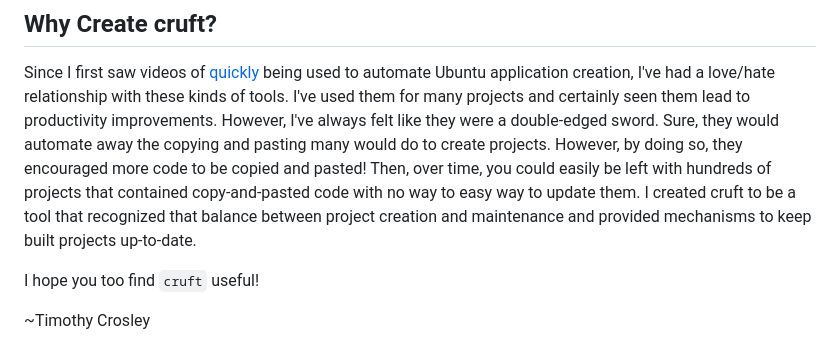
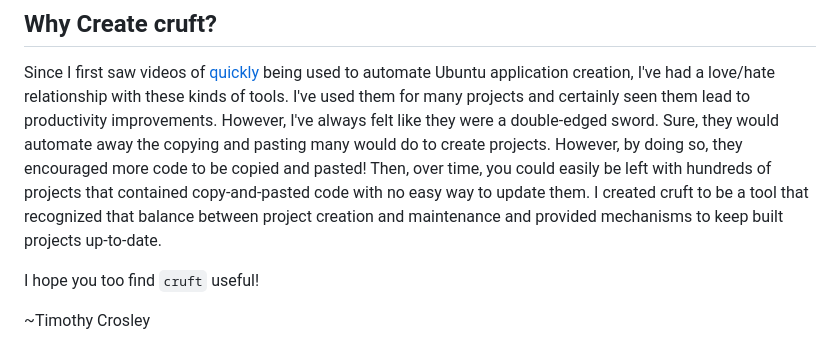
Before and after one commit to cruft/cruft, a Markdown page: README.md, the part around the change. Rendered like a GitHub page.

Commit message:
Update README.md (#293)
minor typo

```diff
--- a/README.md
+++ b/README.md
@@ -254,7 +254,7 @@ jobs:
 
 Since I first saw videos of [quickly](https://www.youtube.com/watch?v=9EctXzH2dss) being used to automate Ubuntu application creation, I've had a love/hate relationship with these kinds of tools.
 I've used them for many projects and certainly seen them lead to productivity improvements. However, I've always felt like they were a double-edged sword. Sure, they would automate away the copying and pasting many would do to create projects. However, by doing so,
-they encouraged more code to be copied and pasted! Then, over time, you could easily be left with hundreds of projects that contained copy-and-pasted code with no way to easy way to update them. I created cruft to be a tool that recognized that balance between project creation and maintenance and provided mechanisms to keep built projects up-to-date.
+they encouraged more code to be copied and pasted! Then, over time, you could easily be left with hundreds of projects that contained copy-and-pasted code with no easy way to update them. I created cruft to be a tool that recognized that balance between project creation and maintenance and provided mechanisms to keep built projects up-to-date.
 
 I hope you too find `cruft` useful!
 
```
